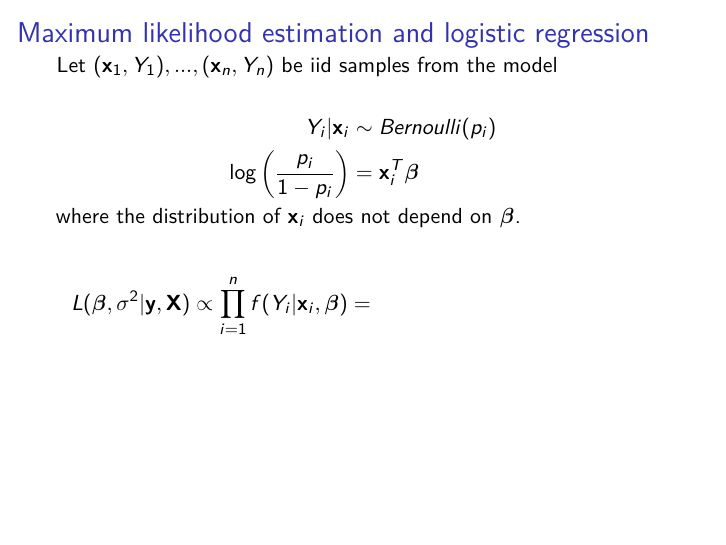
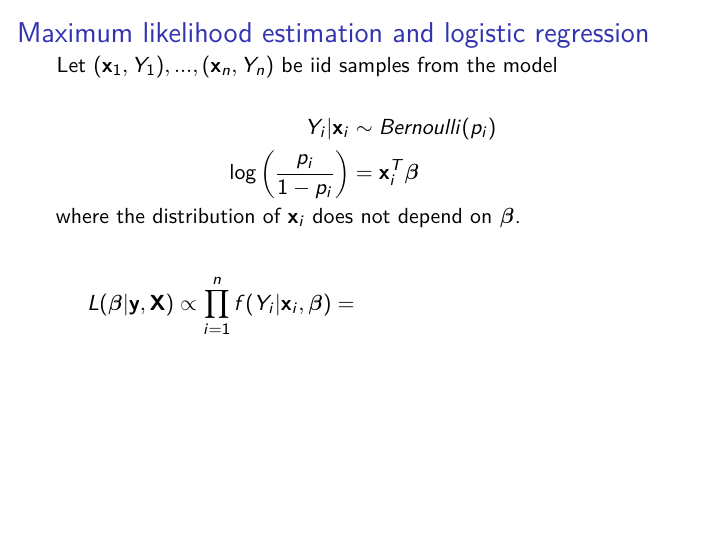
Before and after one commit to sta711-s26/sta711-s26.github.io, an R Markdown document (slides/lecture_6.Rmd): page 3 of 9. The pictures show the output file slides/lecture_6.pdf that the author committed with the source.

Commit message:
lecture 6 fixing typo

```diff
--- a/slides/lecture_6.Rmd
+++ b/slides/lecture_6.Rmd
@@ -34,7 +34,7 @@ Y_i | \mathbf{x}_i &\sim Bernoulli(p_i) \\
 $$
 where the distribution of $\mathbf{x}_i$ does not depend on $\boldsymbol{\beta}$.
 
-$$L(\boldsymbol{\beta}, \sigma^2 | \mathbf{y}, \mathbf{X}) \propto \prod \limits_{i=1}^n f(Y_i | \mathbf{x}_i, \boldsymbol{\beta}) = \hspace{5cm}$$
+$$L(\boldsymbol{\beta}| \mathbf{y}, \mathbf{X}) \propto \prod \limits_{i=1}^n f(Y_i | \mathbf{x}_i, \boldsymbol{\beta}) = \hspace{5cm}$$
 
 \vspace{4cm}
 
```
Also changed, not shown: slides/lecture_6.pdf.
